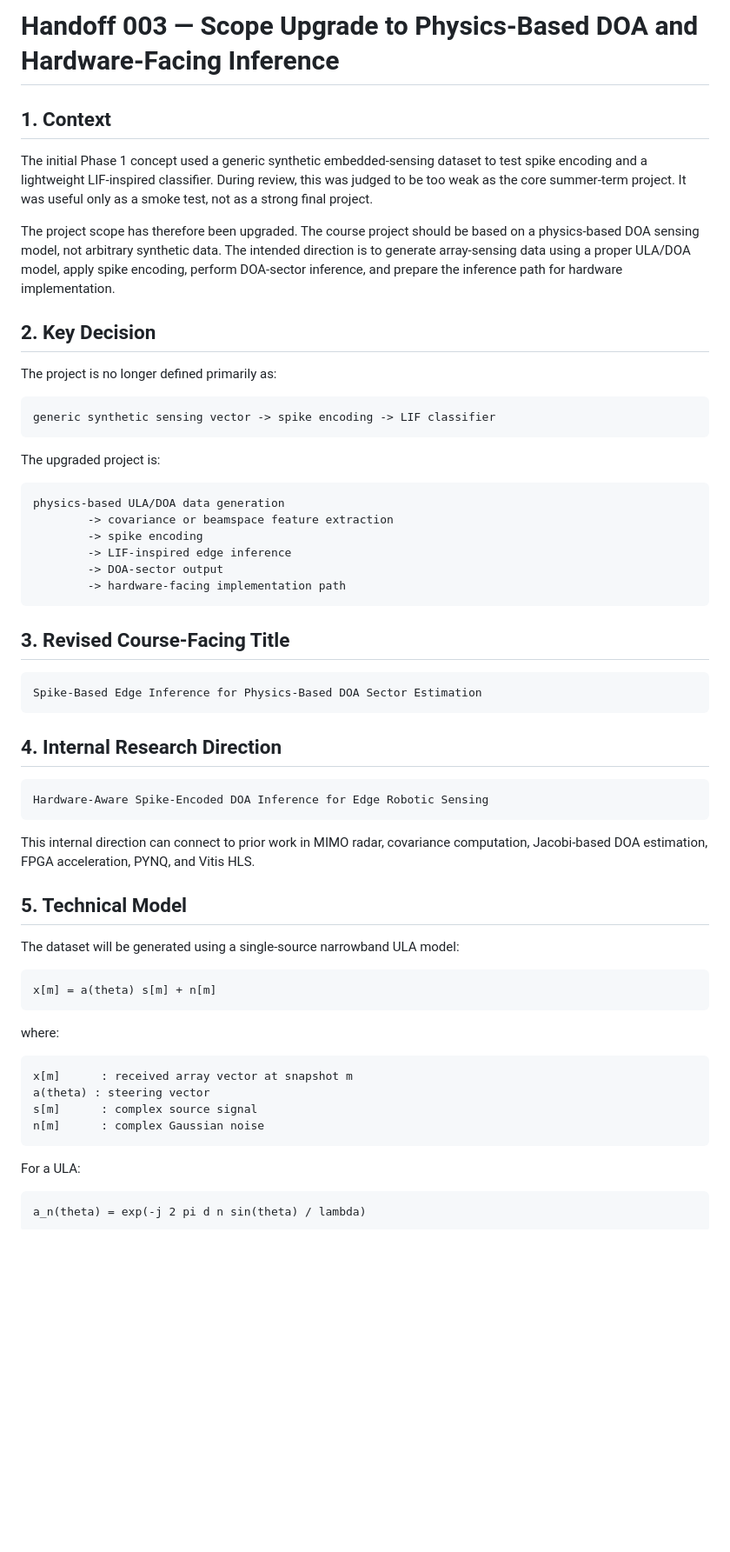
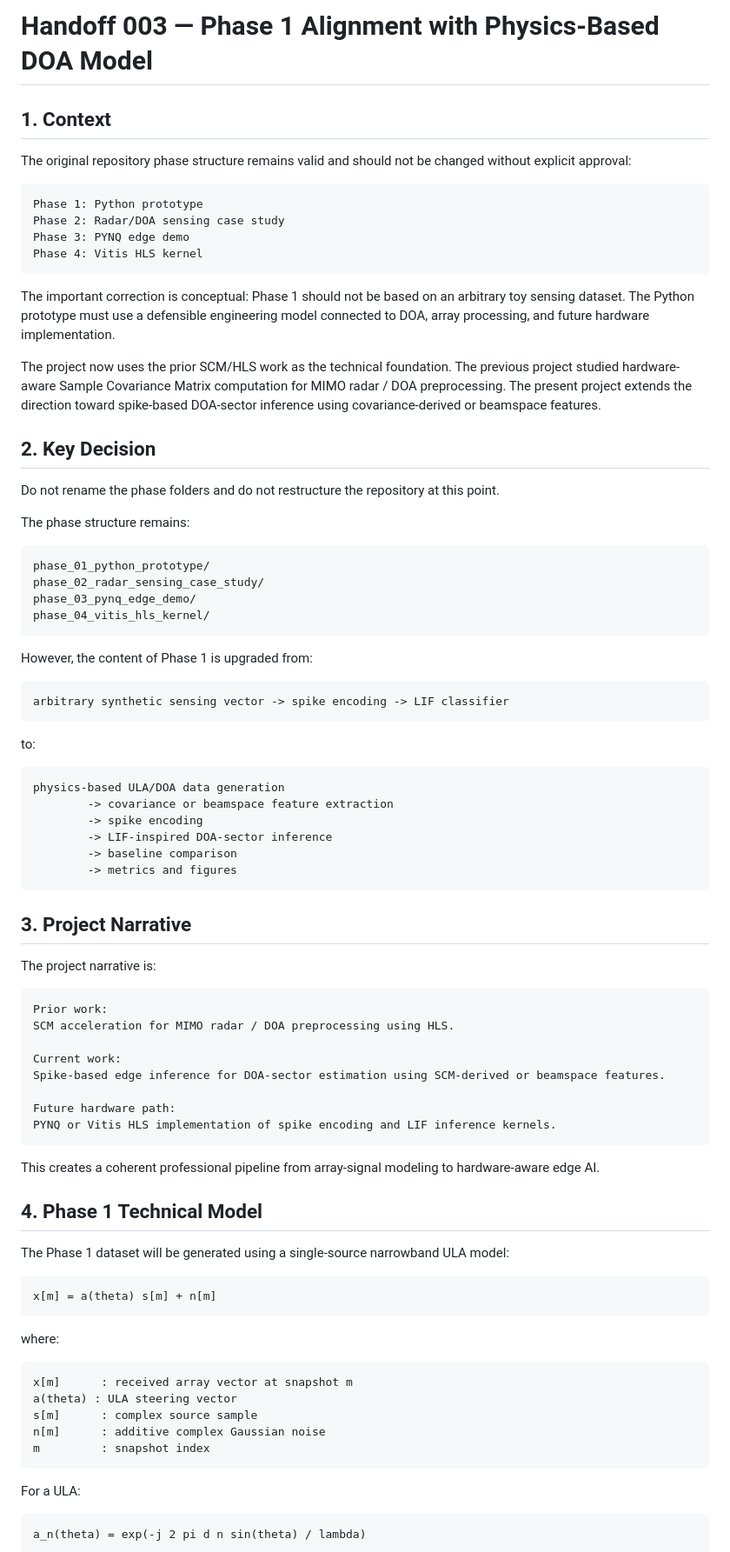
Before and after one commit to hmolhem/embedded-ai-snn-edge-inference, a Markdown page: docs/handoffs/handoff_003_scope_upgrade_to_doa_hardware.md, the part around one of its changes. Shown at 87% size. GitHub-like rendering; blank space fills up the shorter version.

Commit message:
Clarify handoff 003 with preserved phase structure

````diff
--- a/docs/handoffs/handoff_003_scope_upgrade_to_doa_hardware.md
+++ b/docs/handoffs/handoff_003_scope_upgrade_to_doa_hardware.md
@@ -1,47 +1,70 @@
-# Handoff 003 — Scope Upgrade to Physics-Based DOA and Hardware-Facing Inference
+# Handoff 003 — Phase 1 Alignment with Physics-Based DOA Model
 
 ## 1. Context
 
-The initial Phase 1 concept used a generic synthetic embedded-sensing dataset to test spike encoding and a lightweight LIF-inspired classifier. During review, this was judged to be too weak as the core summer-term project. It was useful only as a smoke test, not as a strong final project.
+The original repository phase structure remains valid and should not be changed without explicit approval:
 
-The project scope has therefore been upgraded. The course project should be based on a physics-based DOA sensing model, not arbitrary synthetic data. The intended direction is to generate array-sensing data using a proper ULA/DOA model, apply spike encoding, perform DOA-sector inference, and prepare the inference path for hardware implementation.
+```text
+Phase 1: Python prototype
+Phase 2: Radar/DOA sensing case study
+Phase 3: PYNQ edge demo
+Phase 4: Vitis HLS kernel
+```
+
+The important correction is conceptual: Phase 1 should not be based on an arbitrary toy sensing dataset. The Python prototype must use a defensible engineering model connected to DOA, array processing, and future hardware implementation.
+
+The project now uses the prior SCM/HLS work as the technical foundation. The previous project studied hardware-aware Sample Covariance Matrix computation for MIMO radar / DOA preprocessing. The present project extends the direction toward spike-based DOA-sector inference using covariance-derived or beamspace features.
 
 ## 2. Key Decision
 
-The project is no longer defined primarily as:
+Do not rename the phase folders and do not restructure the repository at this point.
+
+The phase structure remains:
 
 ```text
-generic synthetic sensing vector -> spike encoding -> LIF classifier
+phase_01_python_prototype/
+phase_02_radar_sensing_case_study/
+phase_03_pynq_edge_demo/
+phase_04_vitis_hls_kernel/
 ```
 
-The upgraded project is:
+However, the content of Phase 1 is upgraded from:
+
+```text
+arbitrary synthetic sensing vector -> spike encoding -> LIF classifier
+```
+
+to:
 
 ```text
 physics-based ULA/DOA data generation
         -> covariance or beamspace feature extraction
         -> spike encoding
-        -> LIF-inspired edge inference
-        -> DOA-sector output
-        -> hardware-facing implementation path
+        -> LIF-inspired DOA-sector inference
+        -> baseline comparison
+        -> metrics and figures
 ```
 
-## 3. Revised Course-Facing Title
+## 3. Project Narrative
+
+The project narrative is:
 
 ```text
-Spike-Based Edge Inference for Physics-Based DOA Sector Estimation
+Prior work:
+SCM acceleration for MIMO radar / DOA preprocessing using HLS.
+
+Current work:
+Spike-based edge inference for DOA-sector estimation using SCM-derived or beamspace features.
+
+Future hardware path:
+PYNQ or Vitis HLS implementation of spike encoding and LIF inference kernels.
 ```
 
-## 4. Internal Research Direction
+This creates a coherent professional pipeline from array-signal modeling to hardware-aware edge AI.
 
-```text
-Hardware-Aware Spike-Encoded DOA Inference for Edge Robotic Sensing
-```
+## 4. Phase 1 Technical Model
 
-This internal direction can connect to prior work in MIMO radar, covariance computation, Jacobi-based DOA estimation, FPGA acceleration, PYNQ, and Vitis HLS.
-
-## 5. Technical Model
-
-The dataset will be generated using a single-source narrowband ULA model:
+The Phase 1 dataset will be generated using a single-source narrowband ULA model:
 
 ```text
 x[m] = a(theta) s[m] + n[m]
@@ -51,9 +74,10 @@ where:
 
 ```text
 x[m]      : received array vector at snapshot m
-a(theta) : steering vector
-s[m]      : complex source signal
-n[m]      : complex Gaussian noise
+a(theta) : ULA steering vector
+s[m]      : complex source sample
+n[m]      : additive complex Gaussian noise
+m         : snapshot index
 ```
 
 For a ULA:
````
Also changed, not shown: other parts of docs/handoffs/handoff_003_scope_upgrade_to_doa_hardware.md (+79 -38 lines).
